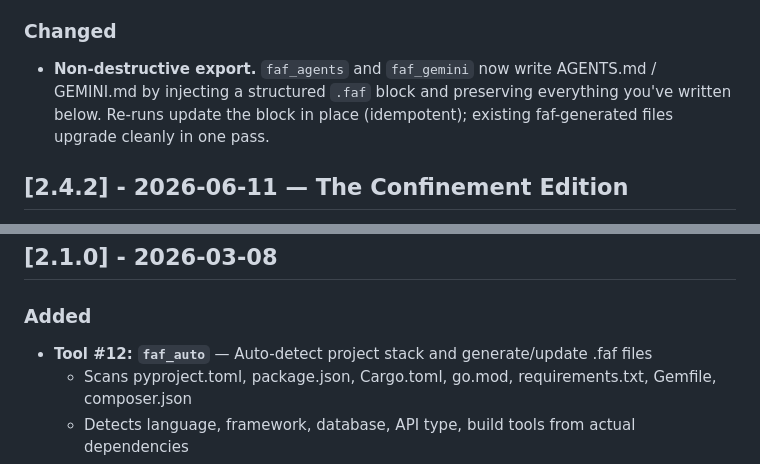
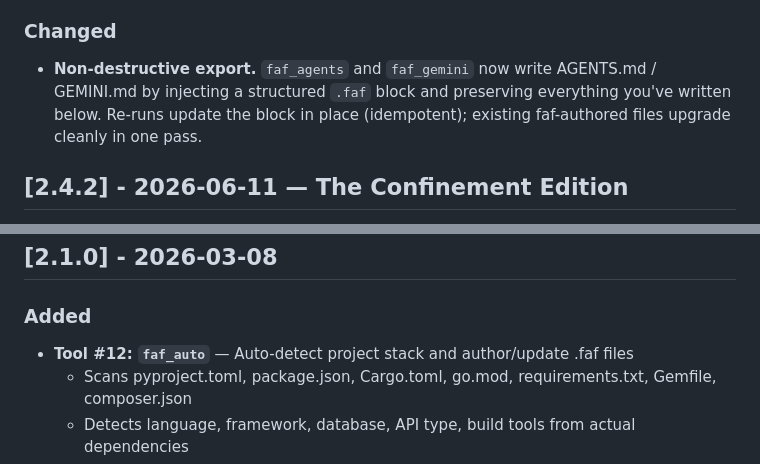
Before and after one commit to Wolfe-Jam/gemini-faf-mcp, a Markdown page: CHANGELOG.md, 2 parts joined by grey strips. Drawn GitHub-style.

```diff
--- a/CHANGELOG.md
+++ b/CHANGELOG.md
@@ -33,7 +33,7 @@ Detects Dart/Flutter from a `pubspec.yaml` — Flutter app vs package · Dart MC
 
 ### Changed
 
-- **Non-destructive export.** `faf_agents` and `faf_gemini` now write AGENTS.md / GEMINI.md by injecting a structured `.faf` block and preserving everything you've written below. Re-runs update the block in place (idempotent); existing faf-generated files upgrade cleanly in one pass.
+- **Non-destructive export.** `faf_agents` and `faf_gemini` now write AGENTS.md / GEMINI.md by injecting a structured `.faf` block and preserving everything you've written below. Re-runs update the block in place (idempotent); existing faf-authored files upgrade cleanly in one pass.
 
 ## [2.4.2] - 2026-06-11 — The Confinement Edition
 
@@ -137,7 +137,7 @@ No runtime code changes. Patch release to surface the description alignment in t
 ## [2.1.0] - 2026-03-08
 
 ### Added
-- **Tool #12: `faf_auto`** — Auto-detect project stack and generate/update .faf files
+- **Tool #12: `faf_auto`** — Auto-detect project stack and author/update .faf files
   - Scans pyproject.toml, package.json, Cargo.toml, go.mod, requirements.txt, Gemfile, composer.json
   - Detects language, framework, database, API type, build tools from actual dependencies
   - Creates new .faf if none exists, fills empty slots in existing ones
```
Also changed, not shown: README.md (+4 -4 lines), docs/SYS-REQS.md (+2 -2 lines).
